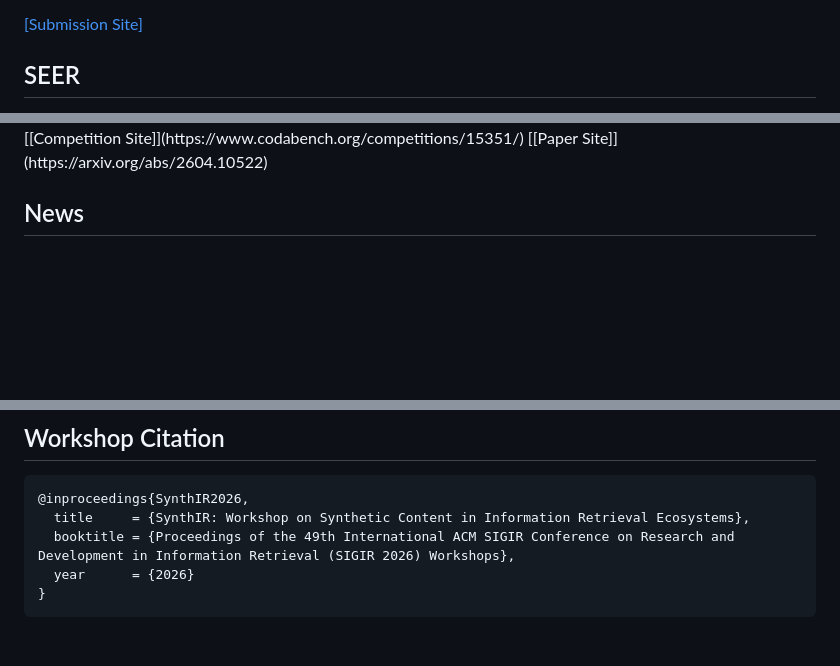
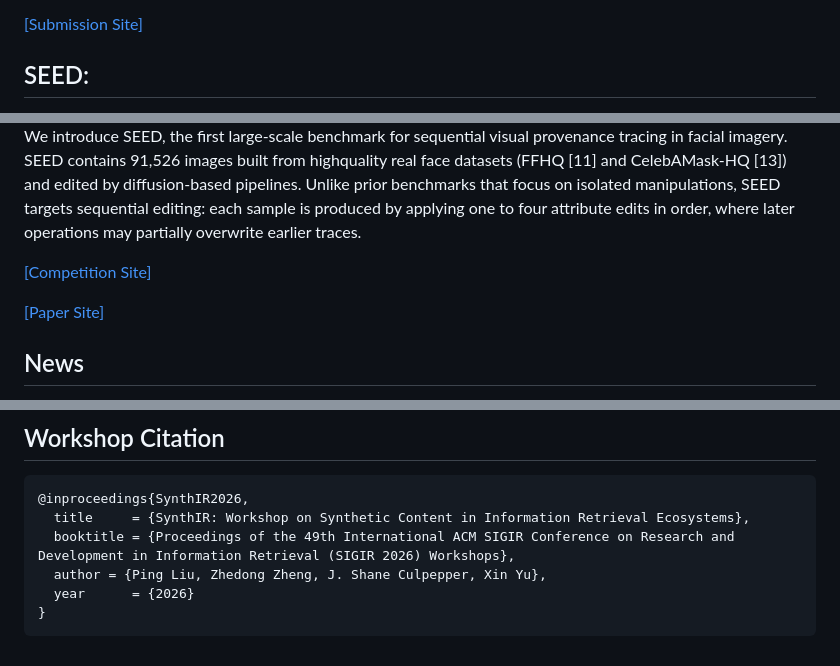
Before and after one commit to XDeadlocked/SynthIR_Web, a Markdown page: README.md, 3 parts joined by grey strips. Drawn GitHub-style; blank space fills up the shorter version.

````diff
--- a/README.md
+++ b/README.md
@@ -27,5 +27,5 @@ SynthIR focuses on the system-level implications of AI-generated content in retr
 
 [[Submission Site]](https://openreview.net/group?id=ACM.org/SIGIR/2026/Workshop/SynthIR)
 
-## SEER
+## SEED:
 <div align='center'>
@@ -35,5 +33,12 @@ SynthIR focuses on the system-level implications of AI-generated content in retr
 </div>
+
+We introduce SEED, the first large-scale benchmark for sequential visual provenance tracing in facial imagery. SEED contains 91,526 images built from highquality real face datasets (FFHQ [11] and CelebAMask-HQ [13]) and edited by
+diffusion-based pipelines. Unlike prior benchmarks that focus on isolated manipulations, SEED targets sequential editing: each sample is produced by applying
+one to four attribute edits in order, where later operations may partially overwrite
+earlier traces.
+
 [[Competition Site]](https://www.codabench.org/competitions/15351/)
+
 [[Paper Site]](https://arxiv.org/abs/2604.10522)
 
 ## News
@@ -97,6 +102,7 @@ For questions, please contact the organizers. (Replace this line with your prefe
 @inproceedings{SynthIR2026,
   title     = {SynthIR: Workshop on Synthetic Content in Information Retrieval Ecosystems},
   booktitle = {Proceedings of the 49th International ACM SIGIR Conference on Research and Development in Information Retrieval (SIGIR 2026) Workshops},
+  author = {Ping Liu, Zhedong Zheng, J. Shane Culpepper, Xin Yu},
   year      = {2026}
 }
 ```
````
Also changed, not shown: other parts of README.md (+1 -3 lines).
